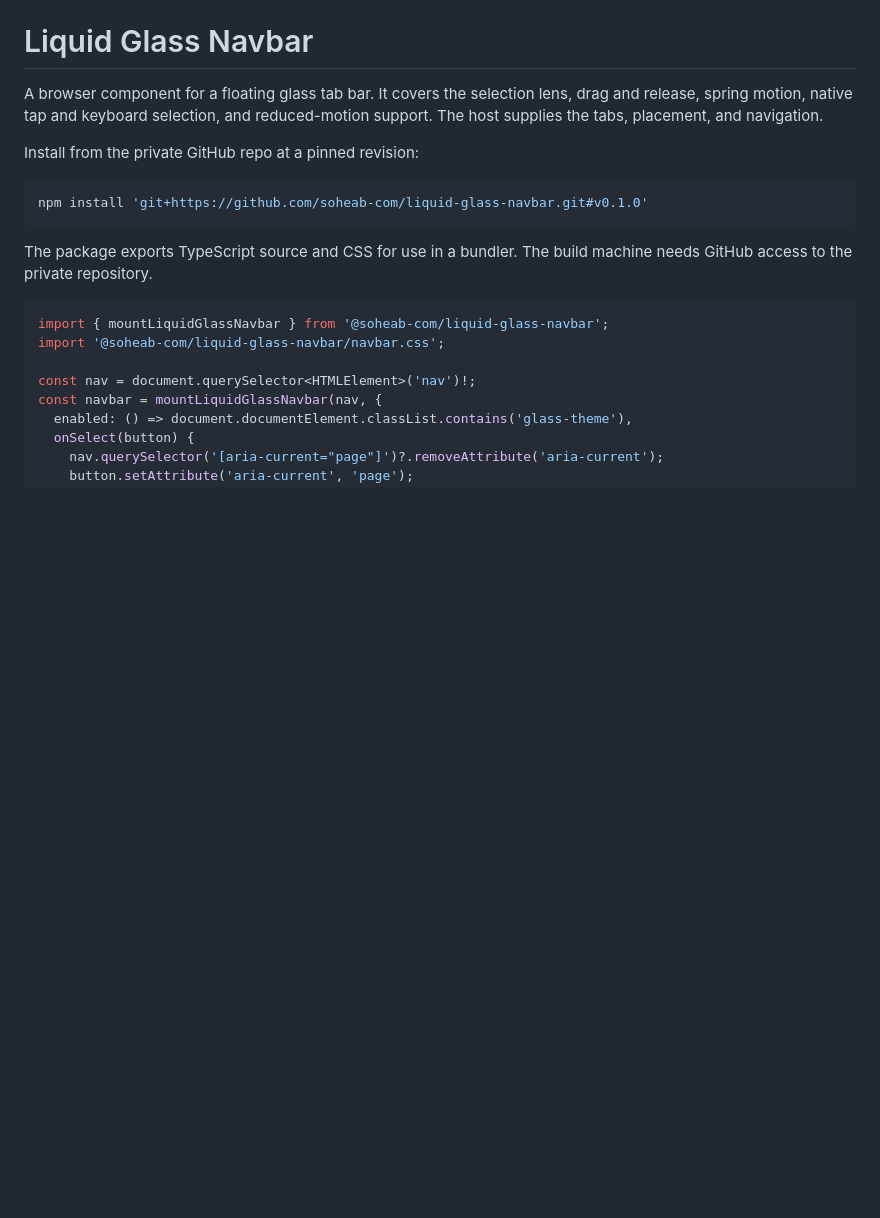
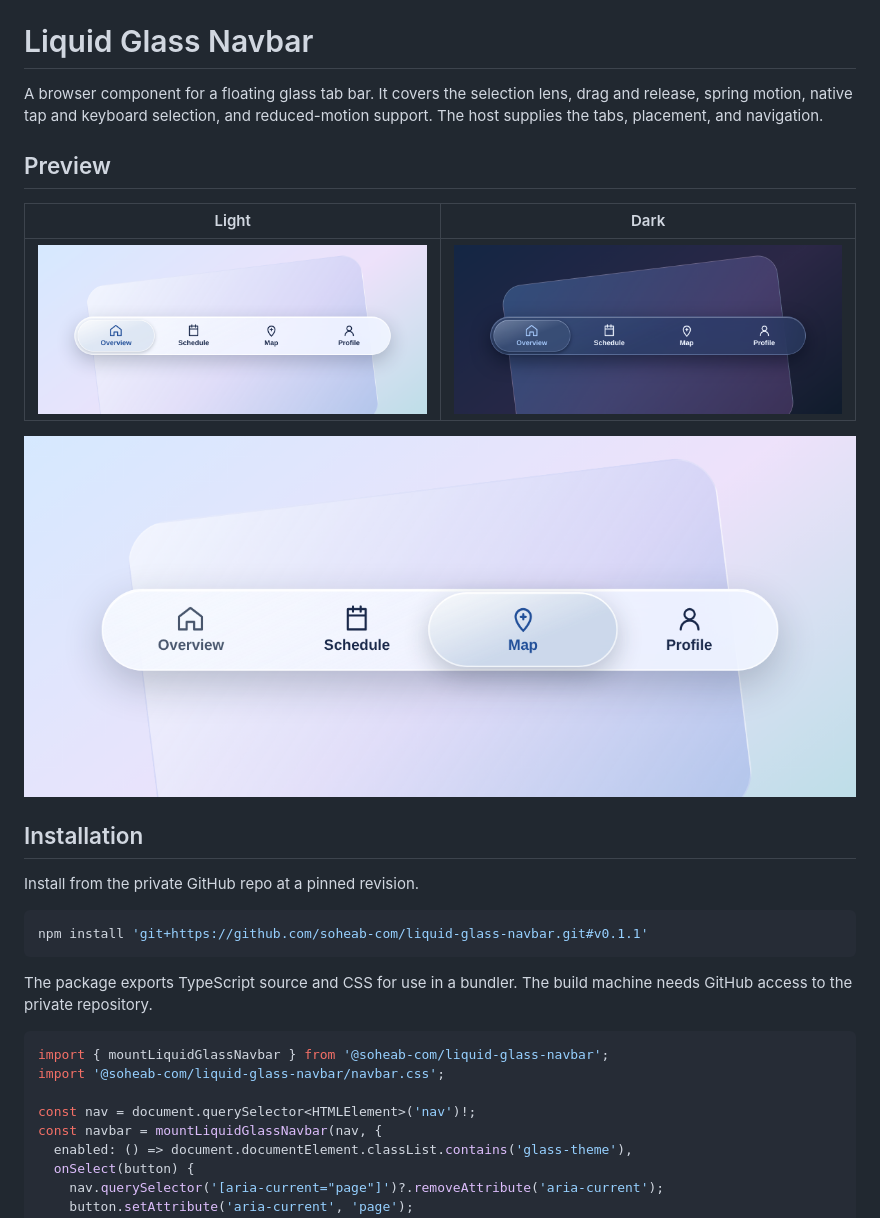
Before and after one commit to soheab-com/liquid-glass-navbar, a Markdown page: README.md, the part around the change. GitHub-like rendering; pictures changed too: docs/navbar-dark.png (added), docs/navbar-drag.png (added), docs/navbar-light.png (added); blank space fills up the shorter version.

Commit message:
Document light, dark and dragged states with rendered screenshots

````diff
--- a/README.md
+++ b/README.md
@@ -2,10 +2,20 @@
 
 A browser component for a floating glass tab bar. It covers the selection lens, drag and release, spring motion, native tap and keyboard selection, and reduced-motion support. The host supplies the tabs, placement, and navigation.
 
-Install from the private GitHub repo at a pinned revision:
+## Preview
+
+| Light | Dark |
+| --- | --- |
+| ![Light navbar with the Overview tab selected](docs/navbar-light.png) | ![Dark navbar with the Overview tab selected](docs/navbar-dark.png) |
+
+![Raised selection lens following a drag toward the Map tab](docs/navbar-drag.png)
+
+## Installation
+
+Install from the private GitHub repo at a pinned revision.
 
 ```sh
-npm install 'git+https://github.com/soheab-com/liquid-glass-navbar.git#v0.1.0'
+npm install 'git+https://github.com/soheab-com/liquid-glass-navbar.git#v0.1.1'
 ```
 
 The package exports TypeScript source and CSS for use in a bundler. The build machine needs GitHub access to the private repository.
````
Also changed, not shown: 3 other files.
